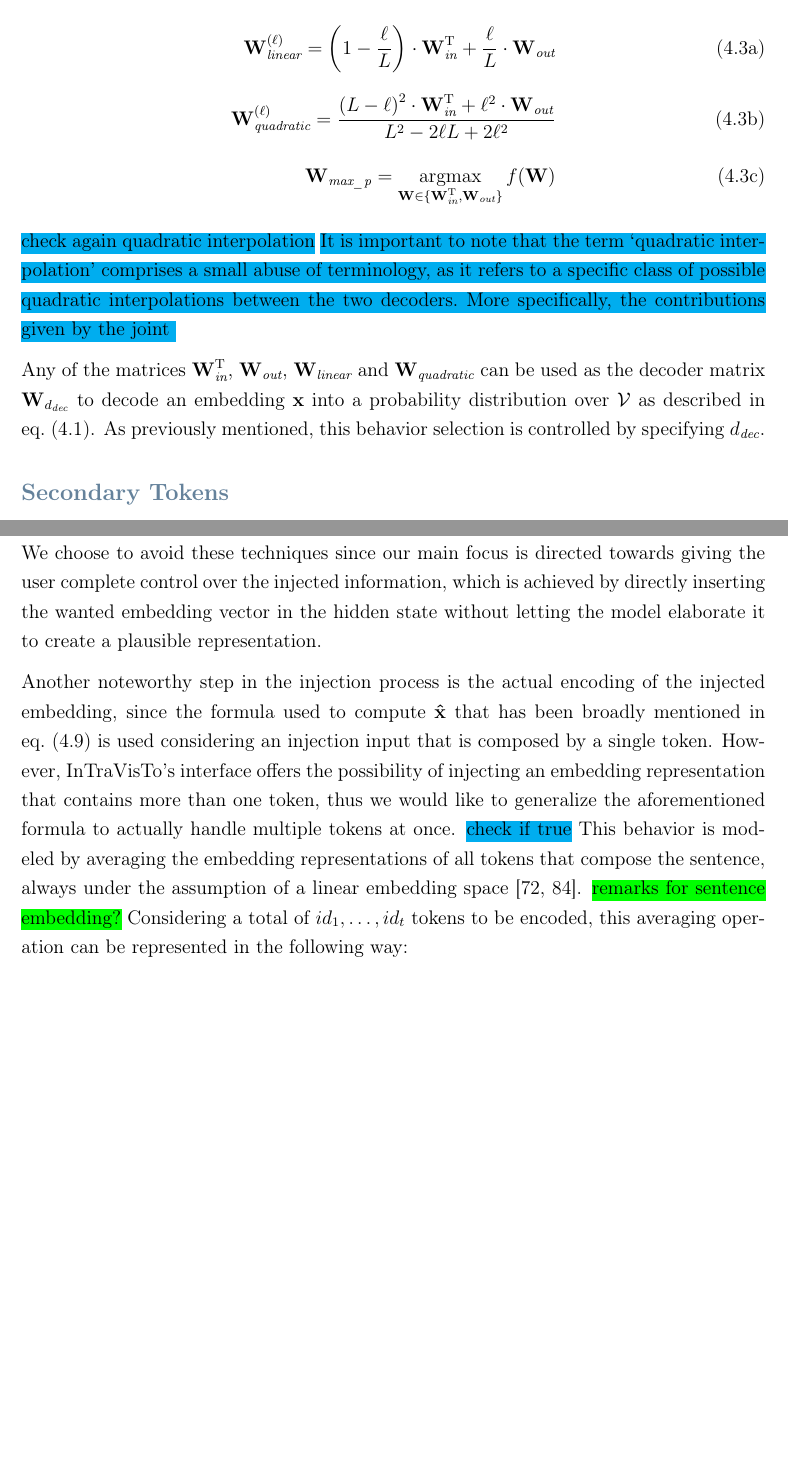
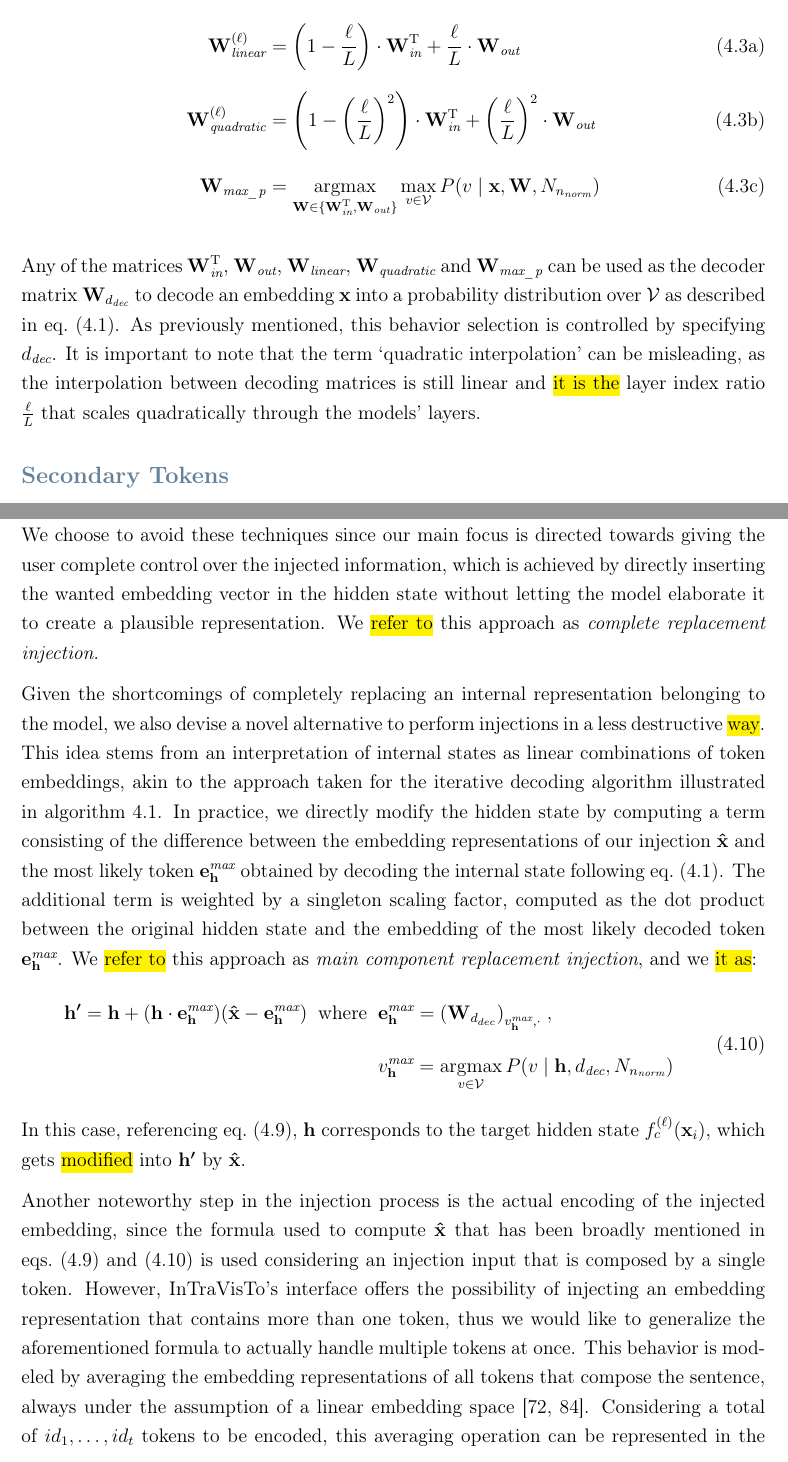
Before and after one commit to daviderigamonti/Interpreting-LLMs, a LaTeX thesis (Thesis/Thesis.tex, which reads Thesis/Chapters/4_Methodology.tex): two parts of pages 57 and 63 of 158 before the commit and two parts of pages 57 and 63 of 160 after it, joined at a grey line, cut so that both start at the same text, the shorter picture padded with empty space. Compiled offline with pdfLaTeX.

Commit message:
Thesis methodology update

```diff
--- a/Thesis/Chapters/4_Methodology.tex
+++ b/Thesis/Chapters/4_Methodology.tex
@@ -53,17 +53,15 @@ InTraVisTo employs a simpler and elegant alternative, by \emph{interpolating} th
 We define various alternatives for decoder interpolation mainly focusing on \emph{linear interpolation}, \emph{quadratic interpolation} and \emph{max-probability interpolation}, defined as follows:
 \begin{subequations}
     \begin{align}
-        \gbm{W}_\textit{linear}^{(\ell)} =\left(1-\frac{\ell}{L}\right) \cdot \gbm{W}_\textit{in}^\T + \frac{\ell}{L} \cdot \gbm{W}_\textit{out} \label{eq:method_intravisto_linear-interp} \\
-        \gbm{W}_\textit{quadratic}^{(\ell)} =\frac{{(L - \ell)}^2 \cdot \gbm{W}_\textit{in}^\T + \ell^2 \cdot \gbm{W}_\textit{out}}{L^2 - 2 \ell L + 2\ell^2} \label{eq:method_intravisto_quadratic-interp} \\
-        \gbm{W}_\textit{max\_p} =\operatornamewithlimits{argmax}_{\gbm{W} \in \{\gbm{W}_\textit{in}^\T, \gbm{W}_\textit{out}\}} f(\gbm{W}) \label{eq:method_intravisto_max-p}
+        \gbm{W}_\textit{linear}^{(\ell)} &=\left(1-\frac{\ell}{L}\right) \cdot \gbm{W}_\textit{in}^\T + \frac{\ell}{L} \cdot \gbm{W}_\textit{out} \label{eq:method_intravisto_linear-interp} \\
+        \gbm{W}_\textit{quadratic}^{(\ell)} &=\left(1-\left(\frac{\ell}{L}\right)^2\right) \cdot \gbm{W}_\textit{in}^\T + \left(\frac{\ell}{L}\right)^2 \cdot \gbm{W}_\textit{out} \label{eq:method_intravisto_quadratic-interp} \\
+        \gbm{W}_\textit{max\_p} &=\operatornamewithlimits{argmax}_{\gbm{W} \in \{\gbm{W}_\textit{in}^\T, \gbm{W}_\textit{out}\}} \operatornamewithlimits{max}_{v \in \mathcal{V}} P(v \mid \gbm{x}, \gbm{W}, N_{n_\textit{norm}}) \label{eq:method_intravisto_max-p}
     \end{align}
 \end{subequations}
-\todo[cyan]{check again quadratic interpolation}
-\todo[cyan]{It is important to note that the term `quadratic interpolation' comprises a small abuse of terminology, as it refers to a specific class of possible quadratic interpolations between the two decoders.
-More specifically, the contributions given by the joint }
 
-Any of the matrices $\gbm{W}_\textit{in}^\T$, $\gbm{W}_\textit{out}$, $\gbm{W}_\textit{linear}$ and $\gbm{W}_\textit{quadratic}$ can be used as the decoder matrix $\gbm{W}_{d_\textit{dec}}$ to decode an embedding $\gbm{x}$ into a probability distribution over $\mathcal{V}$ as described in \cref{eq:method_intravisto_decoding}.
+Any of the matrices $\gbm{W}_\textit{in}^\T$, $\gbm{W}_\textit{out}$, $\gbm{W}_\textit{linear}$, $\gbm{W}_\textit{quadratic}$ and $\gbm{W}_\textit{max\_p}$ can be used as the decoder matrix $\gbm{W}_{d_\textit{dec}}$ to decode an embedding $\gbm{x}$ into a probability distribution over $\mathcal{V}$ as described in \cref{eq:method_intravisto_decoding}.
 As previously mentioned, this behavior selection is controlled by specifying $d_\textit{dec}$.
+It is important to note that the term `quadratic interpolation' can be misleading, as the interpolation between decoding matrices is still linear and \todo{it is the} layer index ratio $\frac{\ell}{L}$ that scales quadratically through the models' layers.
 
 \subsubsection{Secondary Tokens}\label{sssec:method_intravisto_decoding_tokens}
 
@@ -221,10 +218,26 @@ As previously noted for similar approaches, it is important to specify that ther
 This results in the injection of a `clean' embedding that is unexpected by the model, \todo{and thus} may destabilize the generation process.
 In most causal intervention scenarios, this problem is not present when performing activation patching using counterfactual examples, due to the fact that patches are generated utilizing resampling or averaging approaches~\cite{hanna2023,conmy2023,wang2023}.
 We choose to avoid these techniques since our main focus is directed towards giving the user complete control over the injected information, which is achieved by directly inserting the wanted embedding vector in the hidden state without letting the model elaborate it to create a plausible representation.
+We \todo{refer to} this approach as \emph{complete replacement injection}.
 
-Another noteworthy step in the injection process is the actual encoding of the injected embedding, since the formula used to compute $\gbm{\hat x}$ that has been broadly mentioned in \cref{eq:method_intravisto_injection} is used considering an injection input that is composed by a single token.
+Given the shortcomings of completely replacing an internal representation belonging to the model, we also devise a novel alternative to perform injections in a less destructive \todo{way}.
+This idea stems from an interpretation of internal states as linear combinations of token embeddings, akin to the approach taken for the iterative decoding algorithm illustrated in \cref{alg:method_intravisto_iter-dec}.
+In practice, we directly modify the hidden state by computing a term consisting of the difference between the embedding representations of our injection $\gbm{\hat x}$ and the most likely token $\gbm{e}_{\gbm{h}}^{\textit{max}}$ obtained by decoding the internal state following \cref{eq:method_intravisto_decoding}.
+The additional term is weighted by a singleton scaling factor, computed as the dot product between the original hidden state and the embedding of the most likely decoded token $\gbm{e}_{\gbm{h}}^{\textit{max}}$.
+We \todo{refer to} this approach as \emph{main component replacement injection}, and we \todo{it as}:
+\begin{equation}
+    \label{eq:method_intravisto_inj_main}
+    \begin{aligned}
+    \gbm{h'} = \gbm{h} + (\gbm{h} \cdot \gbm{e}_{\gbm{h}}^{\textit{max}})(\gbm{\hat x} - \gbm{e}_{\gbm{h}}^{\textit{max}})
+    \;\; \text{where} \;\; &\gbm{e}_{\gbm{h}}^{\textit{max}} = {(\gbm{W}_{d_{dec}})}_{v_{\gbm{h}}^{\textit{max}},\cdot} \; , \\
+    &v_{\gbm{h}}^{\textit{max}} = \operatornamewithlimits{argmax}_{v \in \mathcal{V}} P(v \mid \gbm{h}, d_\textit{dec}, N_{n_\textit{norm}})
+    \end{aligned}
+\end{equation}
+In this case, referencing \cref{eq:method_intravisto_inj_complete}, $\gbm{h}$ corresponds to the target hidden state $f_c^{(\ell)}(\gbm{x}_i)$, which gets \todo{modified} into $\gbm{h'}$ by $\gbm{\hat x}$.
+
+Another noteworthy step in the injection process is the actual encoding of the injected embedding, since the formula used to compute $\gbm{\hat x}$ that has been broadly mentioned in \cref{eq:method_intravisto_inj_complete,eq:method_intravisto_inj_main} is used considering an injection input that is composed by a single token.
 However, InTraVisTo's interface offers the possibility of injecting an embedding representation that contains more than one token, thus we would like to generalize the aforementioned formula to actually handle multiple tokens at once.
-\todo[cyan]{check if true} This behavior is modeled by averaging the embedding representations of all tokens that compose the sentence, always under the assumption of a linear embedding space~\cite{mikolov2013,park2023}. \todo[green]{remarks for sentence embedding?}
+This behavior is modeled by averaging the embedding representations of all tokens that compose the sentence, always under the assumption of a linear embedding space~\cite{mikolov2013,park2023}.
 Considering a total of $id_1,\ldots,id_t$ tokens to be encoded, this averaging operation can be represented in the following way:
 \begin{equation}
     \label{eq:method_intravisto_emb-avg}
```
Also changed, not shown: Thesis/Chapters/4_Methodology.tex (36 more changed lines).
